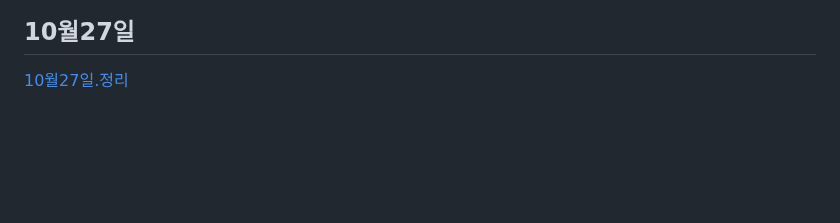
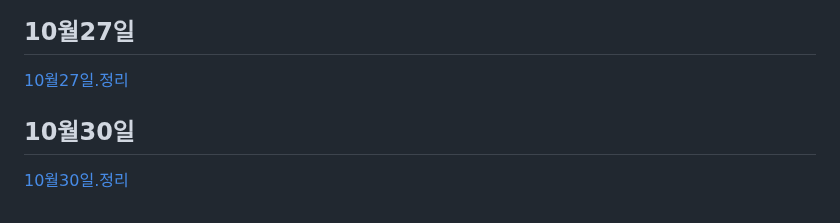
Before and after one commit to koo1996/Test-respository, a Markdown page: Java/readme.md, the part around the change. Drawn GitHub-style; blank space fills up the shorter version.

```diff
--- a/Java/readme.md
+++ b/Java/readme.md
@@ -1026,3 +1026,6 @@ input{
 
 ## 10월27일
 [10월27일.정리](https://www.notion.so/10-27-15996f6b90c540ddb6c988b685502870)
+
+## 10월30일
+[10월30일.정리](https://www.notion.so/10-30-6b176714fd7347c8a79d9fa73284aa82)
```
